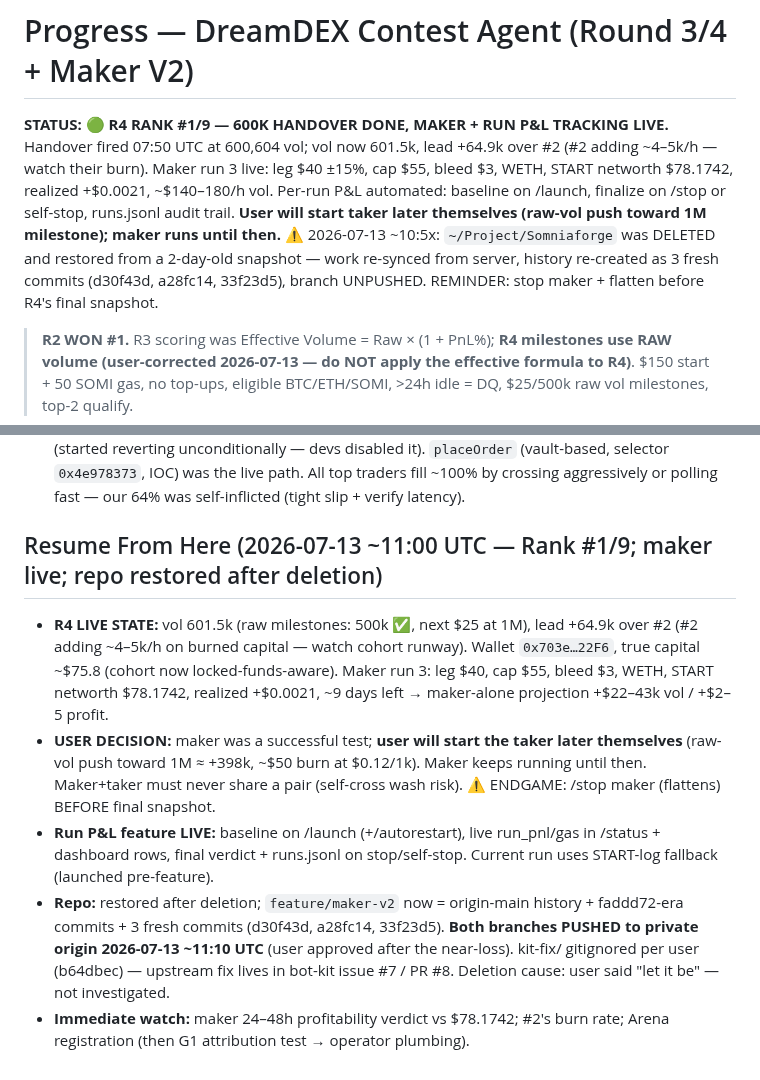
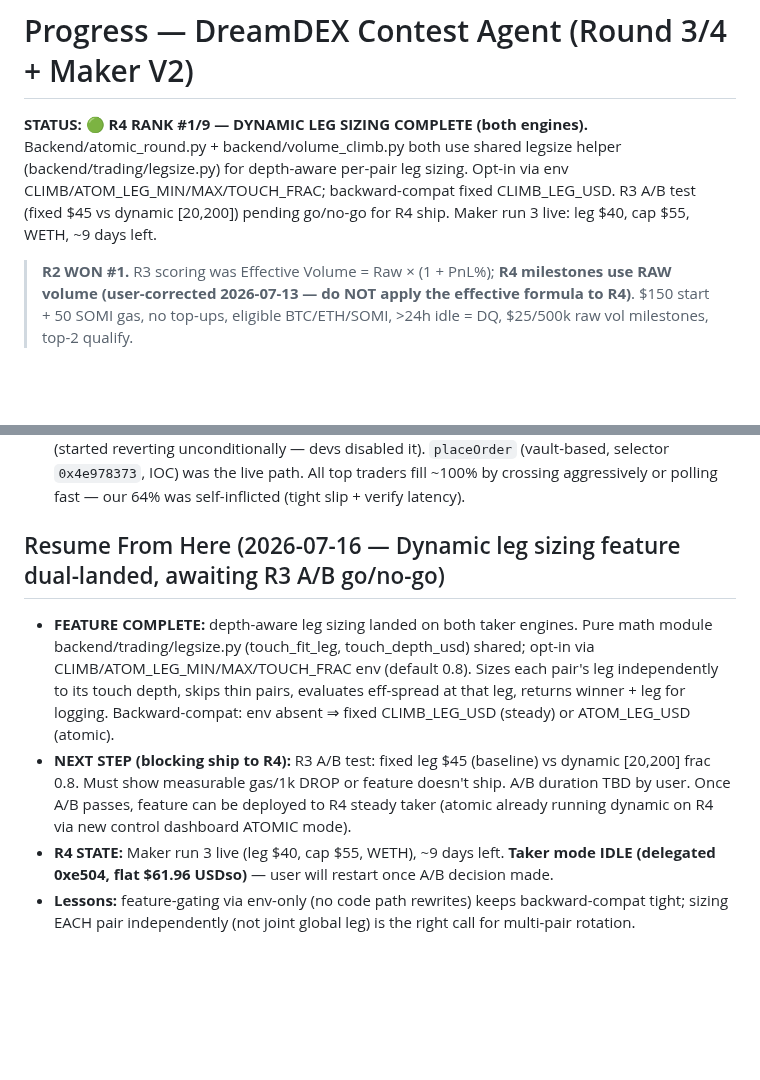
Before and after one commit to IronicDeGawd/dreamdex-testing, a Markdown page: context/progress.md, 2 parts joined by grey strips. Rendered like a GitHub page; blank space fills up the shorter version.

Commit message:
docs: add dynamic-leg plan and refresh progress/structure
Store the depth-aware leg-sizing plan and record the feature landing in
both taker engines plus the new legsize helper and its tests.

```diff
--- a/context/progress.md
+++ b/context/progress.md
@@ -1,6 +1,6 @@
 # Progress — DreamDEX Contest Agent (Round 3/4 + Maker V2)
 
-**STATUS: 🟢 R4 RANK #1/9 — 600K HANDOVER DONE, MAKER + RUN P&L TRACKING LIVE.** Handover fired 07:50 UTC at 600,604 vol; vol now 601.5k, lead +64.9k over #2 (#2 adding ~4–5k/h — watch their burn). Maker run 3 live: leg $40 ±15%, cap $55, bleed $3, WETH, START networth $78.1742, realized +$0.0021, ~$140–180/h vol. Per-run P&L automated: baseline on /launch, finalize on /stop or self-stop, runs.jsonl audit trail. **User will start taker later themselves (raw-vol push toward 1M milestone); maker runs until then.** ⚠️ 2026-07-13 ~10:5x: `~/Project/Somniaforge` was DELETED and restored from a 2-day-old snapshot — work re-synced from server, history re-created as 3 fresh commits (d30f43d, a28fc14, 33f23d5), branch UNPUSHED. REMINDER: stop maker + flatten before R4's final snapshot.
+**STATUS: 🟢 R4 RANK #1/9 — DYNAMIC LEG SIZING COMPLETE (both engines).** Backend/atomic_round.py + backend/volume_climb.py both use shared legsize helper (backend/trading/legsize.py) for depth-aware per-pair leg sizing. Opt-in via env CLIMB/ATOM_LEG_MIN/MAX/TOUCH_FRAC; backward-compat fixed CLIMB_LEG_USD. R3 A/B test (fixed $45 vs dynamic [20,200]) pending go/no-go for R4 ship. Maker run 3 live: leg $40, cap $55, WETH, ~9 days left.
 
 > **R2 WON #1.** R3 scoring was Effective Volume = Raw × (1 + PnL%); **R4 milestones use RAW volume (user-corrected 2026-07-13 — do NOT apply the effective formula to R4)**. $150 start + 50 SOMI gas, no top-ups, eligible BTC/ETH/SOMI, >24h idle = DQ, $25/500k raw vol milestones, top-2 qualify.
 
@@ -98,9 +100,8 @@
 - **Opponents' methods (R2, decoded):** `placeTakerOrderWithoutVault` was deprecated mid-R2 (started reverting unconditionally — devs disabled it). `placeOrder` (vault-based, selector `0x4e978373`, IOC) was the live path. All top traders fill ~100% by crossing aggressively or polling fast — our 64% was self-inflicted (tight slip + verify latency).
 
 
-## Resume From Here (2026-07-13 ~11:00 UTC — Rank #1/9; maker live; repo restored after deletion)
-- **R4 LIVE STATE:** vol 601.5k (raw milestones: 500k ✅, next $25 at 1M), lead +64.9k over #2 (#2 adding ~4–5k/h on burned capital — watch cohort runway). Wallet `0x703e…22F6`, true capital ~$75.8 (cohort now locked-funds-aware). Maker run 3: leg $40, cap $55, bleed $3, WETH, START networth $78.1742, realized +$0.0021, ~9 days left → maker-alone projection +$22–43k vol / +$2–5 profit.
-- **USER DECISION:** maker was a successful test; **user will start the taker later themselves** (raw-vol push toward 1M ≈ +398k, ~$50 burn at $0.12/1k). Maker keeps running until then. Maker+taker must never share a pair (self-cross wash risk). ⚠️ ENDGAME: /stop maker (flattens) BEFORE final snapshot.
-- **Run P&L feature LIVE:** baseline on /launch (+/autorestart), live run_pnl/gas in /status + dashboard rows, final verdict + runs.jsonl on stop/self-stop. Current run uses START-log fallback (launched pre-feature).
-- **Repo:** restored after deletion; `feature/maker-v2` now = origin-main history + faddd72-era commits + 3 fresh commits (d30f43d, a28fc14, 33f23d5). **Both branches PUSHED to private origin 2026-07-13 ~11:10 UTC** (user approved after the near-loss). kit-fix/ gitignored per user (b64dbec) — upstream fix lives in bot-kit issue #7 / PR #8. Deletion cause: user said "let it be" — not investigated.
-- **Immediate watch:** maker 24–48h profitability verdict vs $78.1742; #2's burn rate; Arena registration (then G1 attribution test → operator plumbing).
+## Resume From Here (2026-07-16 — Dynamic leg sizing feature dual-landed, awaiting R3 A/B go/no-go)
+- **FEATURE COMPLETE:** depth-aware leg sizing landed on both taker engines. Pure math module backend/trading/legsize.py (touch_fit_leg, touch_depth_usd) shared; opt-in via CLIMB/ATOM_LEG_MIN/MAX/TOUCH_FRAC env (default 0.8). Sizes each pair's leg independently to its touch depth, skips thin pairs, evaluates eff-spread at that leg, returns winner + leg for logging. Backward-compat: env absent ⇒ fixed CLIMB_LEG_USD (steady) or ATOM_LEG_USD (atomic).
+- **NEXT STEP (blocking ship to R4):** R3 A/B test: fixed leg $45 (baseline) vs dynamic [20,200] frac 0.8. Must show measurable gas/1k DROP or feature doesn't ship. A/B duration TBD by user. Once A/B passes, feature can be deployed to R4 steady taker (atomic already running dynamic on R4 via new control dashboard ATOMIC mode).
+- **R4 STATE:** Maker run 3 live (leg $40, cap $55, WETH), ~9 days left. **Taker mode IDLE (delegated 0xe504, flat $61.96 USDso)** — user will restart once A/B decision made.
+- **Lessons:** feature-gating via env-only (no code path rewrites) keeps backward-compat tight; sizing EACH pair independently (not joint global leg) is the right call for multi-pair rotation.
```
Also changed, not shown: other parts of context/progress.md (+2 -0 lines), context/plan/dynamic-legs.md (added, +51 -0 lines), context/structure.md (+3 -1 lines).
